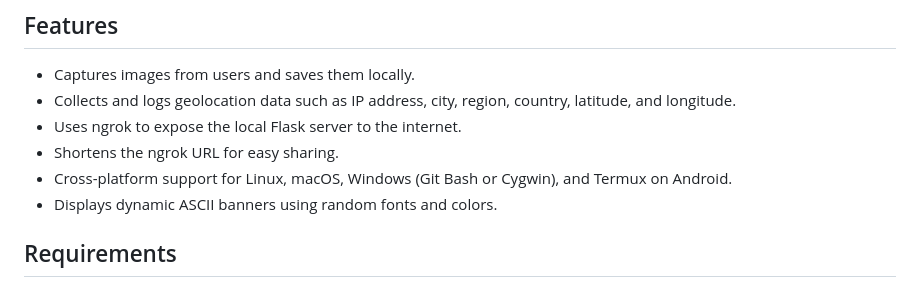
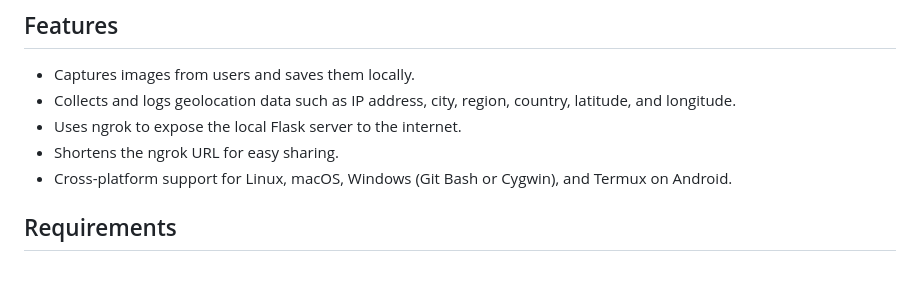
Before and after one commit to mithun50/CamPish, a Markdown page: README.md, the part around the change. Drawn GitHub-style.

```diff
--- a/README.md
+++ b/README.md
@@ -19,7 +19,6 @@
 - Uses ngrok to expose the local Flask server to the internet.
 - Shortens the ngrok URL for easy sharing.
 - Cross-platform support for Linux, macOS, Windows (Git Bash or Cygwin), and Termux on Android.
-- Displays dynamic ASCII banners using random fonts and colors.
 
 ## Requirements
 
```
